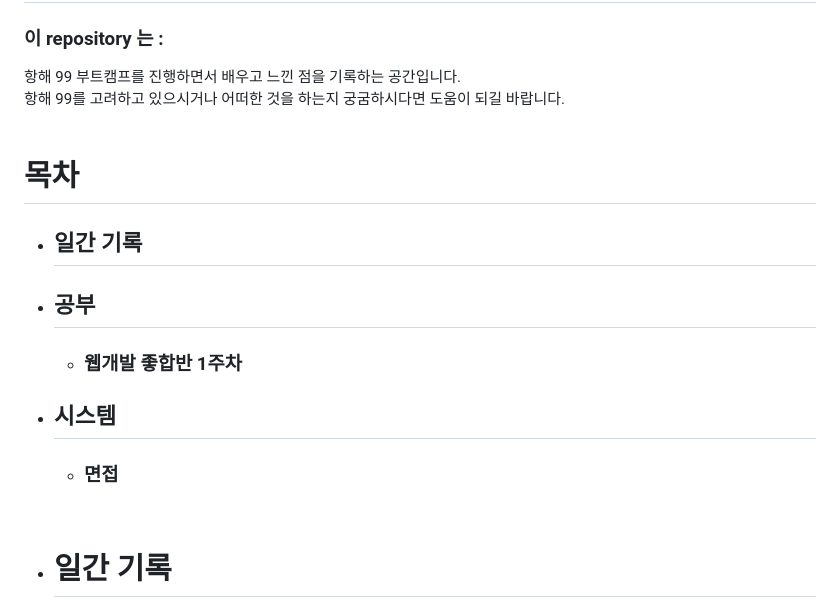
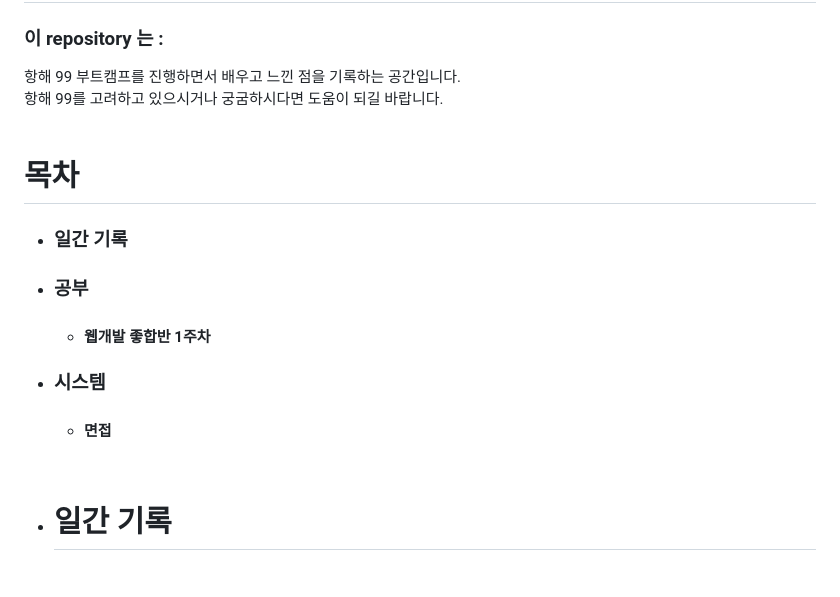
Before and after one commit to dohyung97022/hangHae99Guide, a Markdown page: README.md, the part around the change. Drawn GitHub-style; blank space fills up the shorter version.

```diff
--- a/README.md
+++ b/README.md
@@ -1,14 +1,14 @@
 # hangHae99Guide
 ### 이 repository 는 :
 항해 99 부트캠프를 진행하면서 배우고 느낀 점을 기록하는 공간입니다.
-항해 99를 고려하고 있으시거나 어떠한 것을 하는지 궁굼하시다면 도움이 되길 바랍니다.
+항해 99를 고려하고 있으시거나 궁굼하시다면 도움이 되길 바랍니다.
 <br/>
 # 목차
-* ## 일간 기록
-* ## 공부
-    * ### 웹개발 좋합반 1주차
-* ## 시스템
-    * ### 면접
+* ### 일간 기록
+* ### 공부
+    * #### 웹개발 좋합반 1주차
+* ### 시스템
+    * #### 면접
 
 <br/>
 
```
Also changed, not shown: img/웹개발_종합반_1주차_숙제.PNG (added), img/최종합격.jpg (added), 2 other files.
